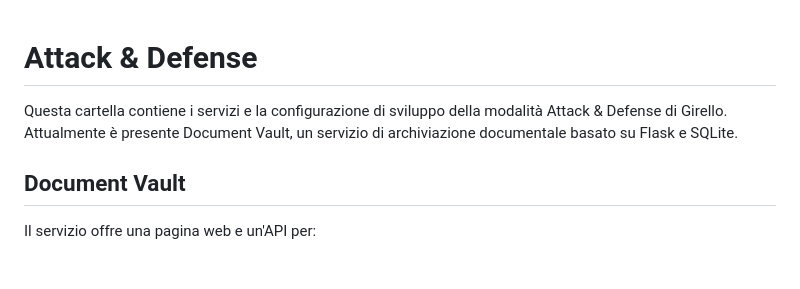
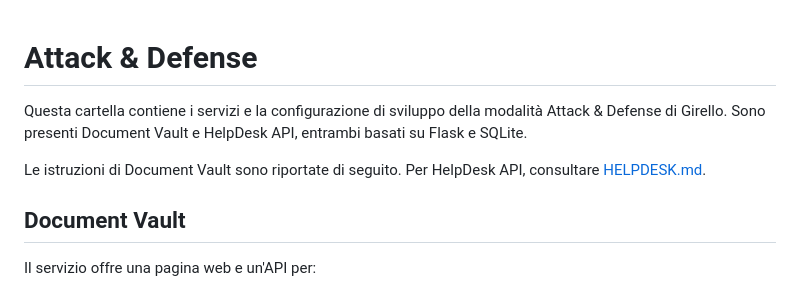
Before and after one commit to MattiaLivieri/girello-implementazione, a Markdown page: attack_defense/README.md, the part around the change. Drawn GitHub-style; blank space fills up the shorter version.

Commit message:
Documentazione HelpDesk API

```diff
--- a/attack_defense/README.md
+++ b/attack_defense/README.md
@@ -1,9 +1,10 @@
 # Attack & Defense
+Questa cartella contiene i servizi e la configurazione di sviluppo della
+modalità Attack & Defense di Girello. Sono presenti Document Vault e
+HelpDesk API, entrambi basati su Flask e SQLite.
 
-Questa cartella contiene i servizi e la configurazione di sviluppo della
-modalità Attack & Defense di Girello. Attualmente è presente Document Vault,
-un servizio di archiviazione documentale basato su Flask e SQLite.
-
+Le istruzioni di Document Vault sono riportate di seguito.
+Per HelpDesk API, consultare [HELPDESK.md](HELPDESK.md).
 ## Document Vault
 
 Il servizio offre una pagina web e un'API per:
```
Also changed, not shown: attack_defense/HELPDESK.md (added, +164 -0 lines).
